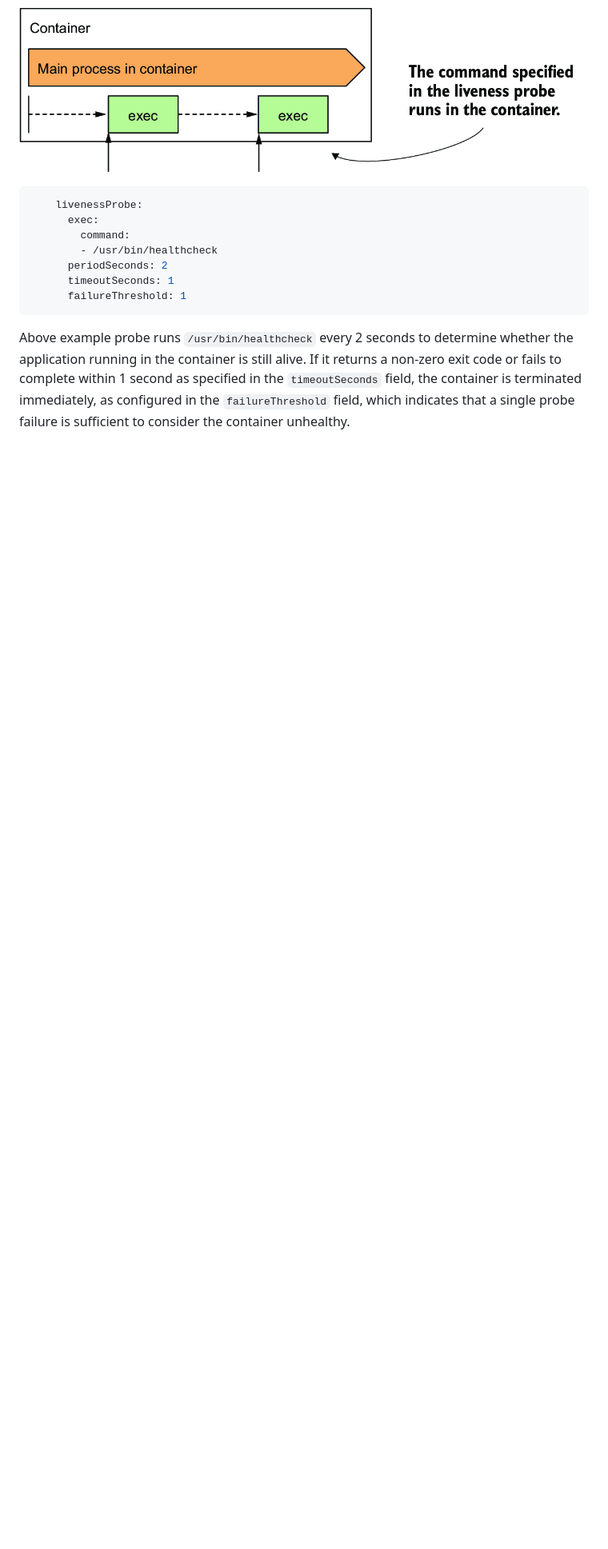
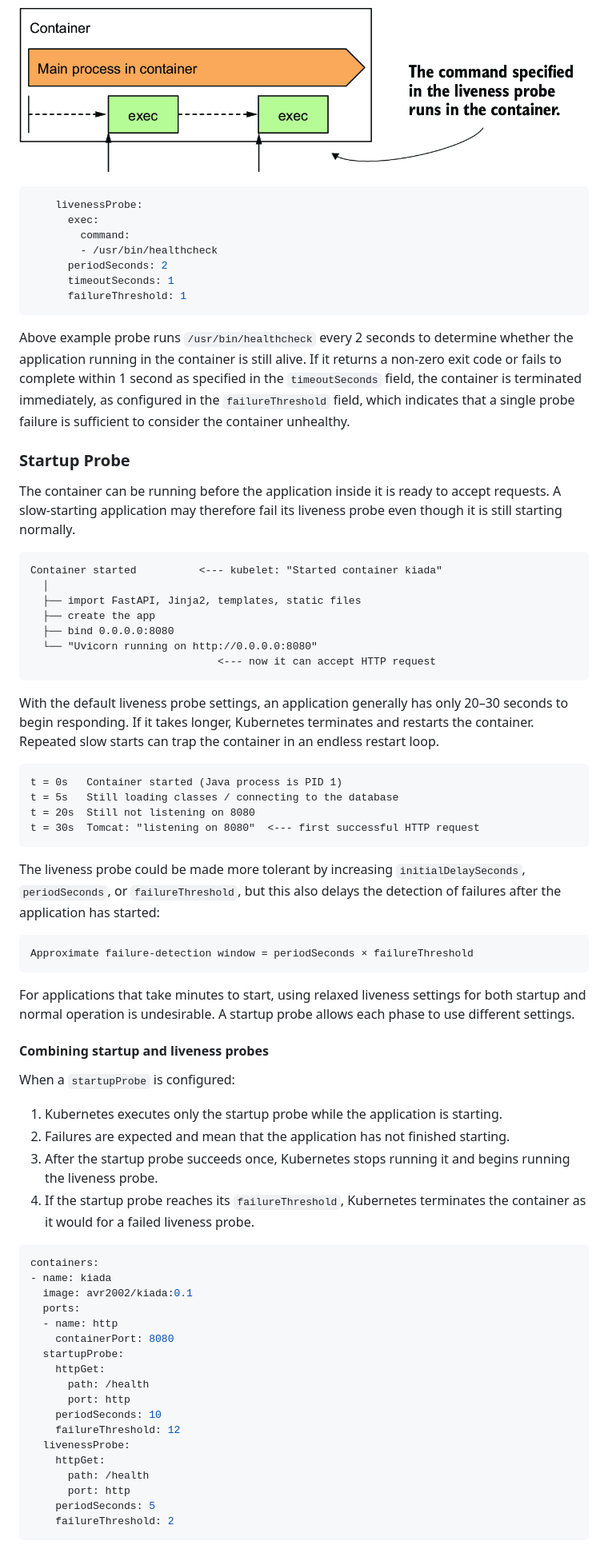
Before and after one commit to amitvikramraj/k8s-in-action, a Markdown page: notes/chapter-06.md, the part around the change printed below. Shown: that part at 80% size. Drawn GitHub-style; blank space fills up the shorter version.

Commit message:
startup probes

````diff
--- a/notes/chapter-06.md
+++ b/notes/chapter-06.md
@@ -333,3 +333,65 @@ Applications that do not accept TCP connections can use an exec liveness probe.
 ```
 
 Above example probe runs `/usr/bin/healthcheck` every 2 seconds to determine whether the application running in the container is still alive. If it returns a non-zero exit code or fails to complete within 1 second as specified in the `timeoutSeconds` field, the container is terminated immediately, as configured in the `failureThreshold` field, which indicates that a single probe failure is sufficient to consider the container unhealthy.
+
+### Startup Probe
+
+The container can be running before the application inside it is ready to accept requests. A slow-starting application may therefore fail its liveness probe even though it is still starting normally.
+
+```text
+Container started          <--- kubelet: "Started container kiada"
+  │
+  ├── import FastAPI, Jinja2, templates, static files
+  ├── create the app
+  ├── bind 0.0.0.0:8080
+  └── "Uvicorn running on http://0.0.0.0:8080"
+                              <--- now it can accept HTTP request
+```
+
+With the default liveness probe settings, an application generally has only 20–30 seconds to begin responding. If it takes longer, Kubernetes terminates and restarts the container. Repeated slow starts can trap the container in an endless restart loop.
+
+```text
+t = 0s   Container started (Java process is PID 1)
+t = 5s   Still loading classes / connecting to the database
+t = 20s  Still not listening on 8080
+t = 30s  Tomcat: "listening on 8080"  <--- first successful HTTP request
+```
+
+The liveness probe could be made more tolerant by increasing `initialDelaySeconds`, `periodSeconds`, or `failureThreshold`, but this also delays the detection of failures after the application has started:
+
+```text
+Approximate failure-detection window = periodSeconds × failureThreshold
+```
+
+For applications that take minutes to start, using relaxed liveness settings for both startup and normal operation is undesirable. A startup probe allows each phase to use different settings.
+
+#### Combining startup and liveness probes
+
+When a `startupProbe` is configured:
+
+1. Kubernetes executes only the startup probe while the application is starting.
+2. Failures are expected and mean that the application has not finished starting.
+3. After the startup probe succeeds once, Kubernetes stops running it and begins running the liveness probe.
+4. If the startup probe reaches its `failureThreshold`, Kubernetes terminates the container as it would for a failed liveness probe.
+
+```yaml
+containers:
+- name: kiada
+  image: avr2002/kiada:0.1
+  ports:
+  - name: http
+    containerPort: 8080
+  startupProbe:
+    httpGet:
+      path: /health
+      port: http
+    periodSeconds: 10
+    failureThreshold: 12
+  livenessProbe:
+    httpGet:
+      path: /health
+      port: http
+    periodSeconds: 5
+    failureThreshold: 2
+```
+
````
Also changed, not shown: other parts of notes/chapter-06.md (+40 -5 lines), notes/images/chapter-06/startup-probe.png (added), 1 other file.
